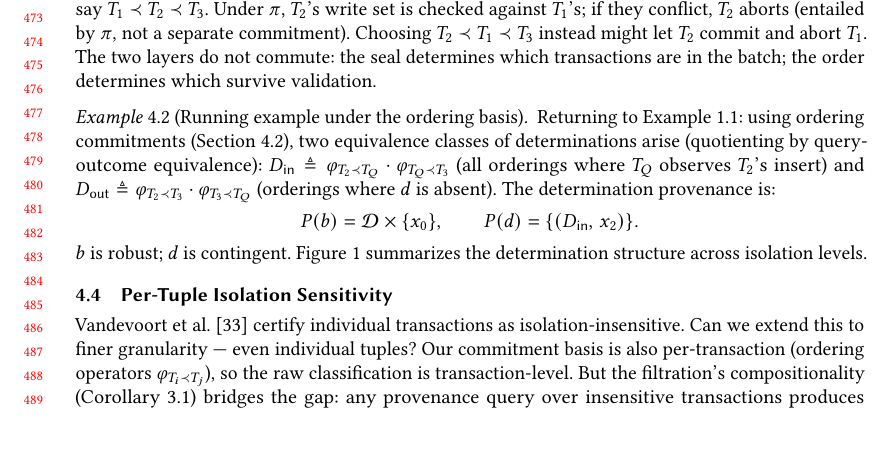
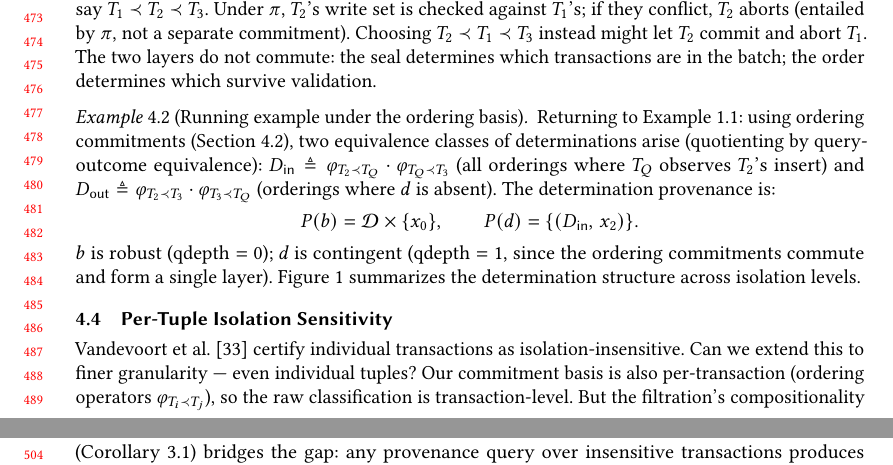
Before and after one commit to jhellerstein/provenance, a LaTeX paper (main.tex): part of page 10 of 37 before the commit and two parts of pages 10 and 11 of 37 after it, the two joined at a grey line, cut so that both start at the same text, the shorter picture padded with empty space. Compiled offline with pdfLaTeX.

Commit message:
Add qdepth to running example: b=0, d=1 (single commuting layer)

```diff
--- a/main.tex
+++ b/main.tex
@@ -1037,7 +1037,9 @@ under the constructions in Appendix~\ref{app:protocols}.
     P(b) = \mathcal{D} \times \{x_0\}, \qquad
     P(d) = \{(D_{\mathsf{in}},\, x_2)\}.
   \]
-  $b$ is robust; $d$ is contingent.
+  $b$ is robust ($\mathrm{qdepth} = 0$); $d$ is contingent
+  ($\mathrm{qdepth} = 1$, since the ordering commitments commute and
+  form a single layer).
   Figure~\ref{fig:det-tables} summarizes the determination structure
   across isolation levels.
 \end{example}
```
